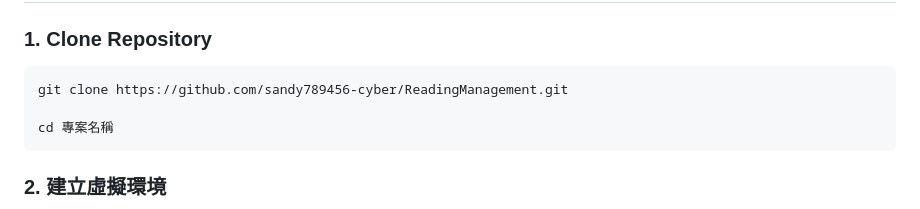
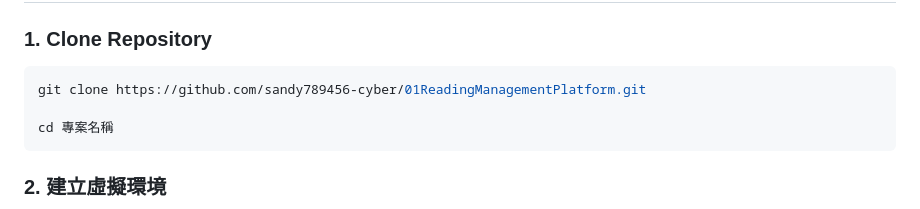
Before and after one commit to sandy789456-cyber/01ReadingManagementPlatform, a Markdown page: README.md, the part around the change. GitHub-like rendering.

````diff
--- a/README.md
+++ b/README.md
@@ -119,7 +119,7 @@ Templates
 ### 1. Clone Repository
 
 ```bash
-git clone https://github.com/sandy789456-cyber/ReadingManagement.git
+git clone https://github.com/sandy789456-cyber/01ReadingManagementPlatform.git
 
 cd 專案名稱
 ```
````
